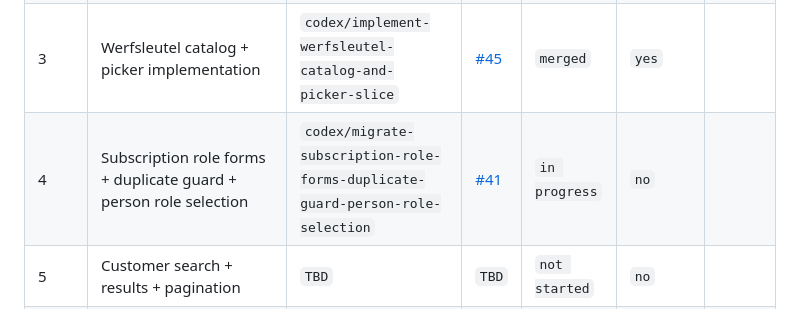
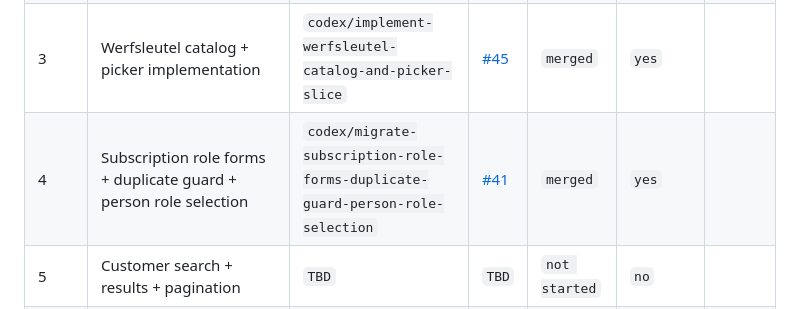
Before and after one commit to bindinc/kiwi, a Markdown page: plan/app-js-to-slices-checklist.md, the part around the change. Rendered like a GitHub page.

Commit message:
docs: mark checklist item 4 as merged

```diff
--- a/plan/app-js-to-slices-checklist.md
+++ b/plan/app-js-to-slices-checklist.md
@@ -37,7 +37,7 @@
 | 1 | Localization + static i18n + locale switching | `codex/migrate-localization-and-locale-switching-to-slice` | [#40](https://github.com/bindinc/kiwi/pull/40) | `merged` | `yes` |  |
 | 2 | Bootstrap + shared data init + persistence shell | `codex/extract-bootstrap-and-shared-data-init-into-slice` | [#43](https://github.com/bindinc/kiwi/pull/43) | `merged` | `yes` |  |
 | 3 | Werfsleutel catalog + picker implementation | `codex/implement-werfsleutel-catalog-and-picker-slice` | [#45](https://github.com/bindinc/kiwi/pull/45) | `merged` | `yes` |  |
-| 4 | Subscription role forms + duplicate guard + person role selection | `codex/migrate-subscription-role-forms-duplicate-guard-person-role-selection` | [#41](https://github.com/bindinc/kiwi/pull/41) | `in progress` | `no` |  |
+| 4 | Subscription role forms + duplicate guard + person role selection | `codex/migrate-subscription-role-forms-duplicate-guard-person-role-selection` | [#41](https://github.com/bindinc/kiwi/pull/41) | `merged` | `yes` |  |
 | 5 | Customer search + results + pagination | `TBD` | `TBD` | `not started` | `no` |  |
 | 6 | Customer detail + subscriptions rendering + contact history UI | `TBD` | `TBD` | `not started` | `no` |  |
 | 7 | Subscription workflows (create/edit/customer-edit/resend/editorial) | `TBD` | `TBD` | `not started` | `no` |  |
```
